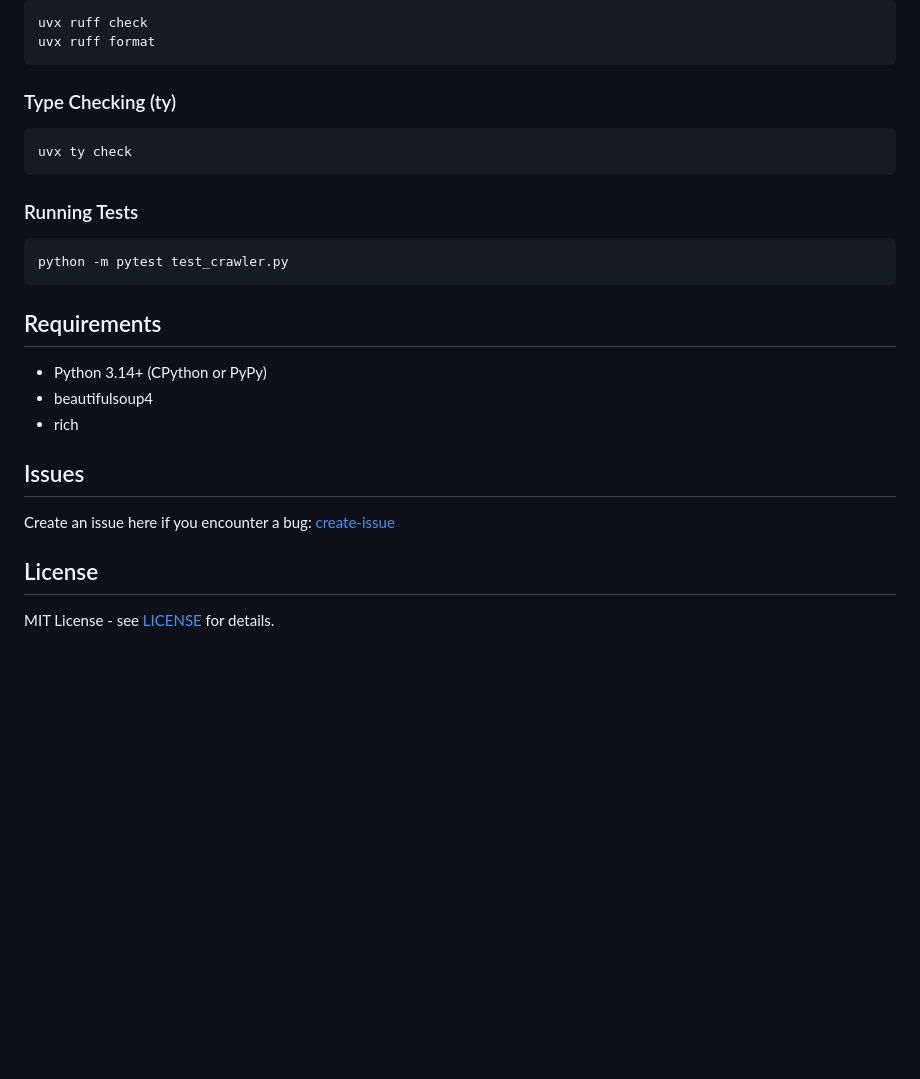
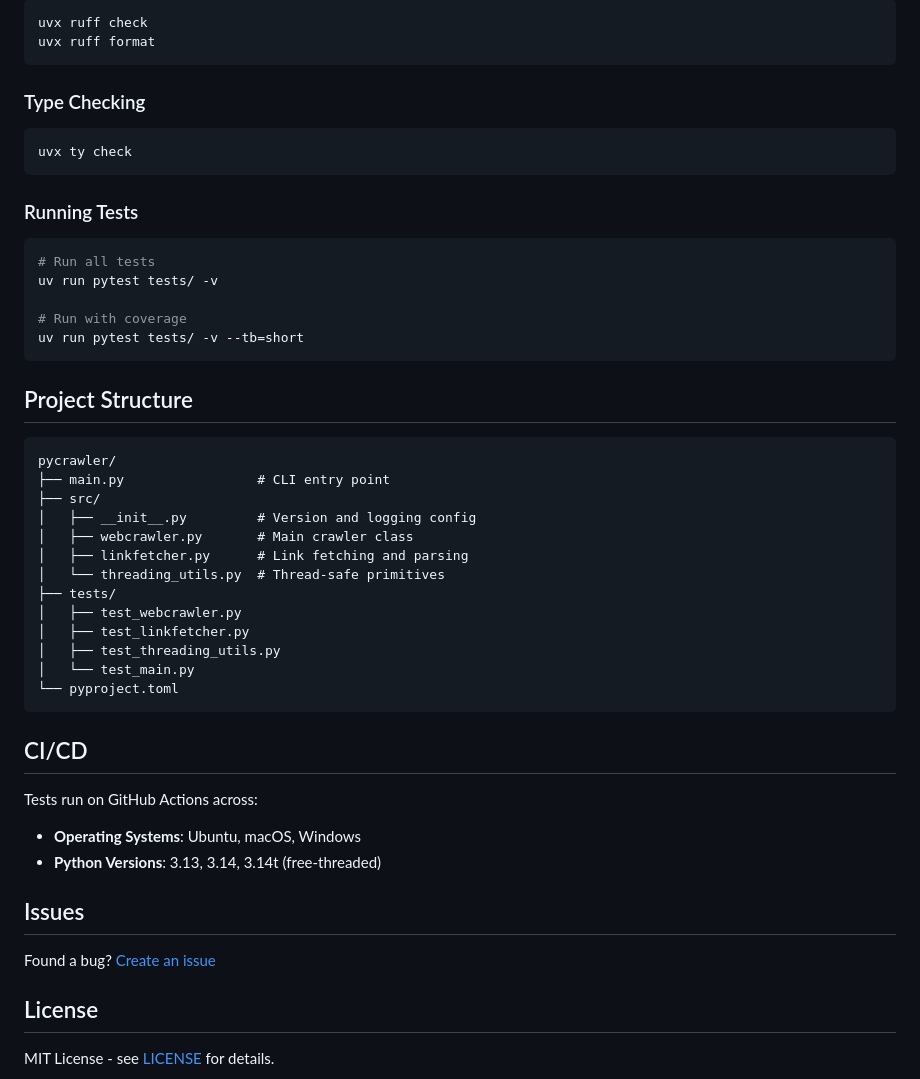
Before and after one commit to vinitkumar/pycrawler, a Markdown page: readme.md, the part around one of its changes. Drawn GitHub-style; blank space fills up the shorter version.

````diff
--- a/readme.md
+++ b/readme.md
@@ -83,7 +215,7 @@ uvx ruff check
 uvx ruff format
 ```
 
-### Type Checking (ty)
+### Type Checking
 
 ```sh
 uvx ty check
@@ -92,18 +224,40 @@ uvx ty check
 ### Running Tests
 
 ```sh
-python -m pytest test_crawler.py
+# Run all tests
+uv run pytest tests/ -v
+
+# Run with coverage
+uv run pytest tests/ -v --tb=short
 ```
 
-## Requirements
+## Project Structure
 
-- Python 3.14+ (CPython or PyPy)
-- beautifulsoup4
-- rich
+```
+pycrawler/
+├── main.py                 # CLI entry point
+├── src/
+│   ├── __init__.py         # Version and logging config
+│   ├── webcrawler.py       # Main crawler class
+│   ├── linkfetcher.py      # Link fetching and parsing
+│   └── threading_utils.py  # Thread-safe primitives
+├── tests/
+│   ├── test_webcrawler.py
+│   ├── test_linkfetcher.py
+│   ├── test_threading_utils.py
+│   └── test_main.py
+└── pyproject.toml
+```
+
+## CI/CD
+
+Tests run on GitHub Actions across:
+- **Operating Systems**: Ubuntu, macOS, Windows
+- **Python Versions**: 3.13, 3.14, 3.14t (free-threaded)
 
 ## Issues
 
-Create an issue here if you encounter a bug: [create-issue](https://github.com/vinitkumar/pycrawler/issues/new/choose)
+Found a bug? [Create an issue](https://github.com/vinitkumar/pycrawler/issues/new/choose)
 
 ## License
 
````
Also changed, not shown: other parts of readme.md (+163 -26 lines).
